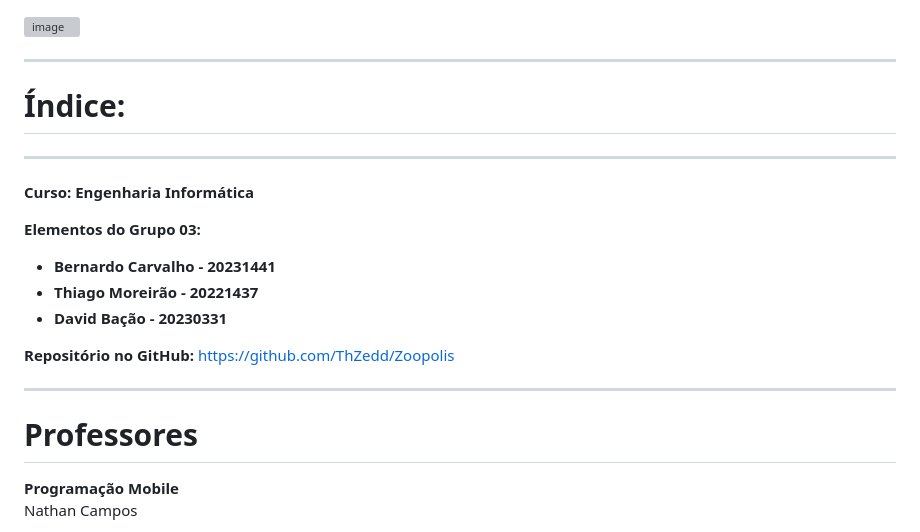
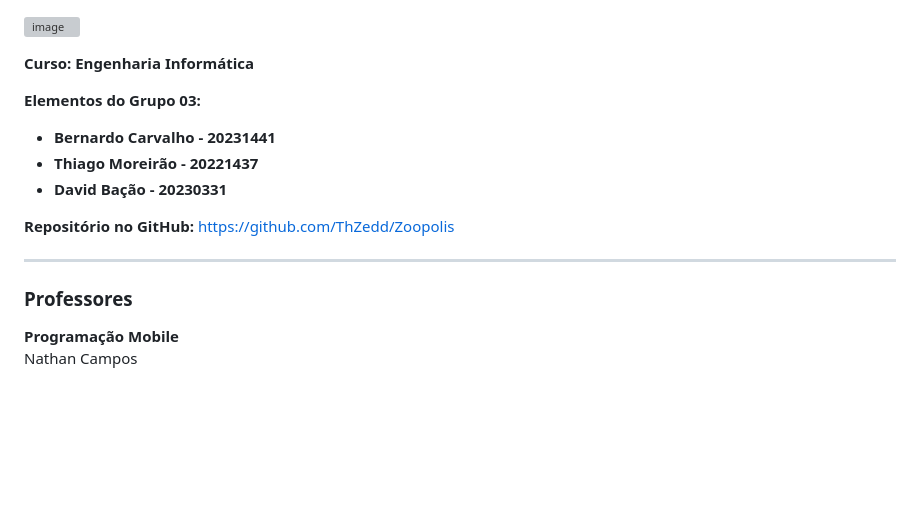
Before and after one commit to ThZedd/Zoopolis, a Markdown page: README.md, the part around one of its changes. Drawn GitHub-style; blank space fills up the shorter version; grey boxes are pictures that could not be loaded.

```diff
--- a/README.md
+++ b/README.md
@@ -1,8 +1,5 @@
 ![image](https://github.com/user-attachments/assets/dd55e169-cb3e-4b78-b666-63bd3092f4f6)
 
----
-# Índice:
----
 **Curso:** **Engenharia Informática**
 
 **Elementos do Grupo 03:**
@@ -13,7 +10,7 @@
 **Repositório no GitHub:** https://github.com/ThZedd/Zoopolis
 
 ---
-# **Professores**
+### **Professores**
 
 **Programação Mobile**
 <br>Nathan Campos
```
Also changed, not shown: other parts of README.md (+2 -0 lines).
